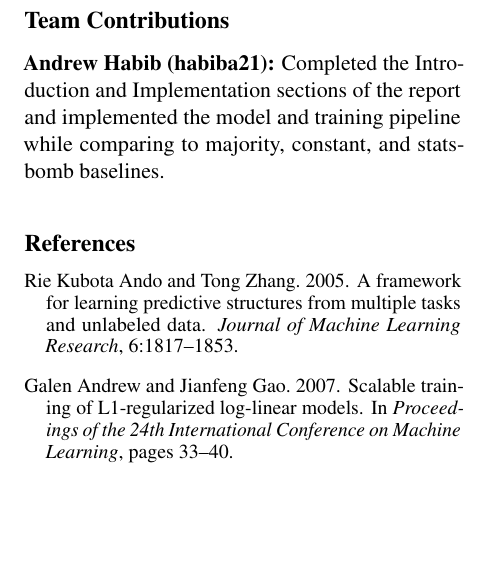
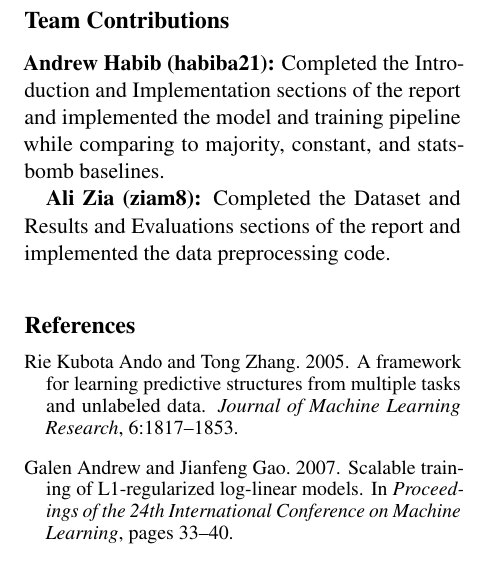
Before and after one commit to 4AL4-Group10/expected-goals-prediction-4al4, a LaTeX document (Proposal LaTeX/main.tex): part of one column of page 4 of 5, cut so that both start at the same text, the shorter picture padded with empty space. Compiled offline with pdfLaTeX.

Commit message:
Updated team contributions for Ali

```diff
--- a/Proposal LaTeX/main.tex
+++ b/Proposal LaTeX/main.tex
@@ -302,6 +302,8 @@ This an example cross-reference to Equation~\ref{eq:example}. You can also write
 
 \textbf{Andrew Habib (habiba21):} Completed the Introduction and Implementation sections of the report and implemented the model and training pipeline while comparing to majority, constant, and statsbomb baselines.
 
+\textbf{Ali Zia (ziam8):} Completed the Dataset and Results and Evaluations sections of the report and implemented the data preprocessing code.
+
 % Bibliography entries for the entire Anthology, followed by custom entries
 %\bibliography{custom,anthology-overleaf-1,anthology-overleaf-2}
 
```
